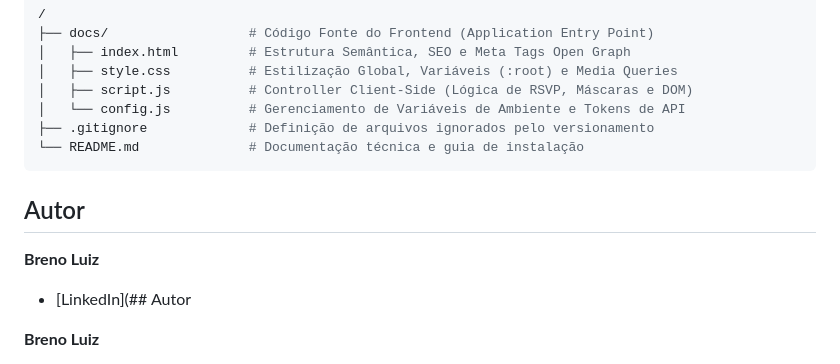
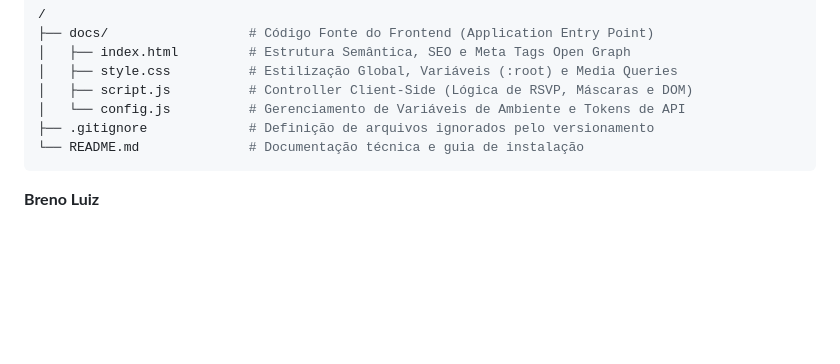
Before and after one commit to Bren0-lz/Site-Casamento, a Markdown page: README.md, the part around the change. GitHub-like rendering; blank space fills up the shorter version.

Commit message:
Update README by removing author section
Removed author section and fixed LinkedIn link formatting.

````diff
--- a/README.md
+++ b/README.md
@@ -88,11 +88,6 @@ O projeto segue uma estrutura limpa, isolando o código-fonte do frontend na pas
 └── README.md              # Documentação técnica e guia de instalação
 ```
 
-## Autor
-
-**Breno Luiz**
-* [LinkedIn](## Autor
-
 **Breno Luiz**
 * [LinkedIn](https://www.linkedin.com/in/breno-luiz-silva-do-carmo-19451a243/)
 * [GitHub](https://github.com/Bren0-lz))
````
